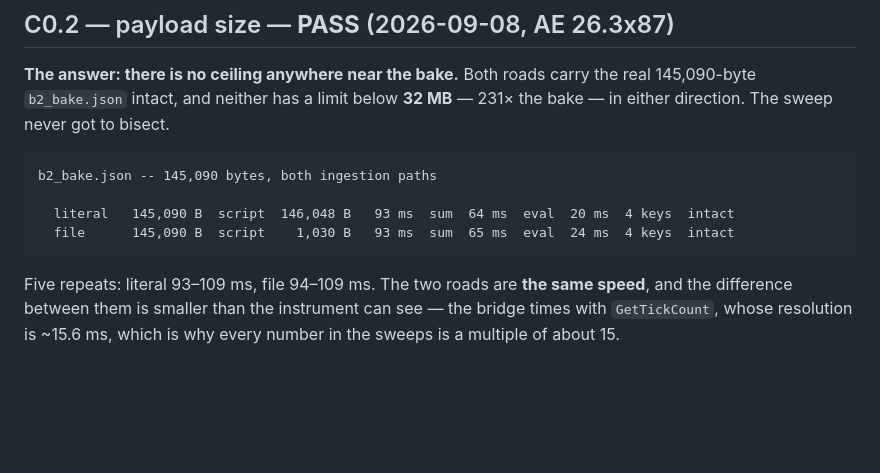
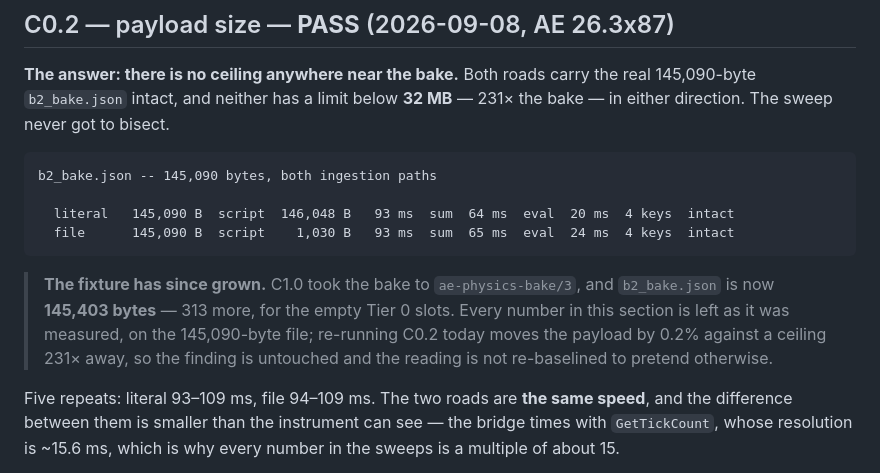
Before and after one commit to AldaGs/ae_physics_simulator, a Markdown page: SPIKES.md, the part around the change. Rendered like a GitHub page; blank space fills up the shorter version.

Commit message:
C0.2's fixture grew, and the reading is not re-baselined to hide it
C1.0 took the bake to ae-physics-bake/3, and b2_bake.json is now 145,403
bytes -- 313 more, for the empty Tier 0 slots. Every number in the C0.2
section is left as it was measured, on the 145,090-byte file: re-running
it today moves the payload by 0.2% against a ceiling 231x away, so the
finding is untouched. Restating the size would falsify a record of what
was actually read.

The note exists so the next person to re-run C0.2 sees a different size
and knows why, rather than looking for a defect.

Co-Authored-By: Claude Opus 5 <noreply@anthropic.com>

````diff
--- a/SPIKES.md
+++ b/SPIKES.md
@@ -165,6 +165,13 @@ b2_bake.json -- 145,090 bytes, both ingestion paths
   literal   145,090 B  script  146,048 B   93 ms  sum  64 ms  eval  20 ms  4 keys  intact
   file      145,090 B  script    1,030 B   93 ms  sum  65 ms  eval  24 ms  4 keys  intact
 ```
+
+> **The fixture has since grown.** C1.0 took the bake to `ae-physics-bake/3`,
+> and `b2_bake.json` is now **145,403 bytes** — 313 more, for the empty Tier 0
+> slots. Every number in this section is left as it was measured, on the
+> 145,090-byte file; re-running C0.2 today moves the payload by 0.2% against a
+> ceiling 231× away, so the finding is untouched and the reading is not
+> re-baselined to pretend otherwise.
 
 Five repeats: literal 93–109 ms, file 94–109 ms. The two roads are **the same
 speed**, and the difference between them is smaller than the instrument can
````
